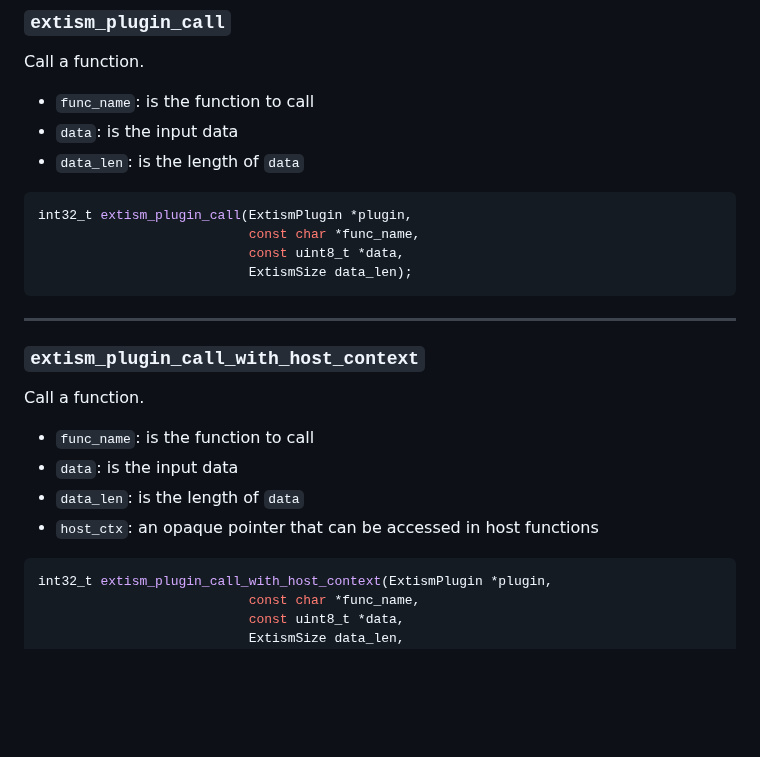
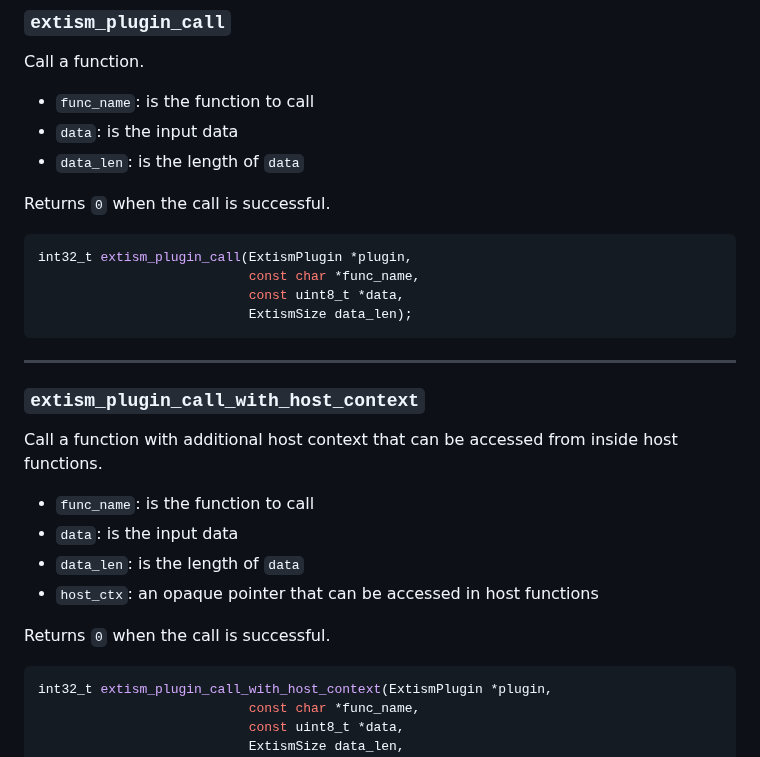
Before and after one commit to extism/extism, a Markdown page: libextism/API.md, the part around the change. GitHub-like rendering; blank space fills up the shorter version.

Commit message:
doc: improve descriptions

````diff
--- a/libextism/API.md
+++ b/libextism/API.md
@@ -78,6 +78,8 @@ Call a function.
 - `data`: is the input data
 - `data_len`: is the length of `data`
 
+Returns `0` when the call is successful.
+
 ```c
 int32_t extism_plugin_call(ExtismPlugin *plugin,
                            const char *func_name,
@@ -89,11 +91,13 @@ int32_t extism_plugin_call(ExtismPlugin *plugin,
 
 ### `extism_plugin_call_with_host_context`
 
-Call a function.
+Call a function with additional host context that can be accessed from inside host functions.
 - `func_name`: is the function to call
 - `data`: is the input data
 - `data_len`: is the length of `data`
 - `host_ctx`: an opaque pointer that can be accessed in host functions
+
+Returns `0` when the call is successful.
 
 ```c
 int32_t extism_plugin_call_with_host_context(ExtismPlugin *plugin,
````
